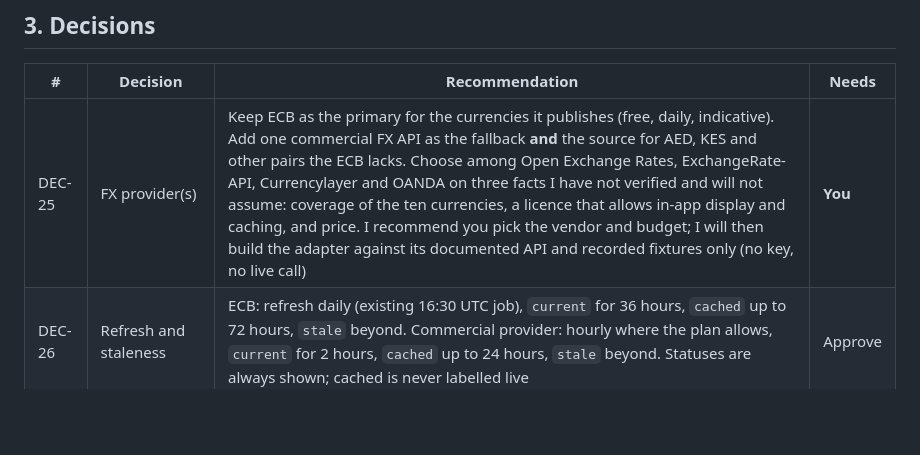
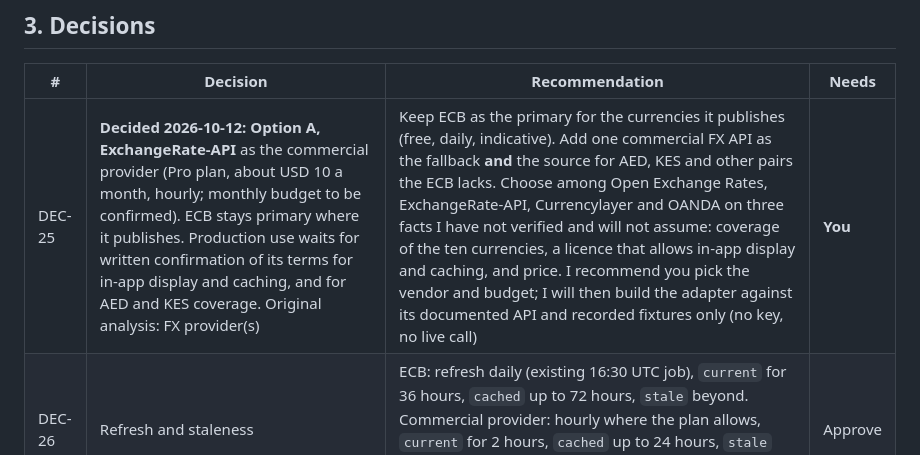
Before and after one commit to kmdmtisya/KMD-Sphere-V2, a Markdown page: docs/design/fxcur-reconciliation.md, the part around the change. GitHub-like rendering; blank space fills up the shorter version.

Commit message:
docs: P11-T01 record DEC-25 decision
Co-Authored-By: Claude Sonnet 5.5 <noreply@anthropic.com>

```diff
--- a/docs/design/fxcur-reconciliation.md
+++ b/docs/design/fxcur-reconciliation.md
@@ -38,7 +38,7 @@ Two findings that change plans:
 
 | # | Decision | Recommendation | Needs |
 |---|---|---|---|
-| DEC-25 | FX provider(s) | Keep ECB as the primary for the currencies it publishes (free, daily, indicative). Add one commercial FX API as the fallback **and** the source for AED, KES and other pairs the ECB lacks. Choose among Open Exchange Rates, ExchangeRate-API, Currencylayer and OANDA on three facts I have not verified and will not assume: coverage of the ten currencies, a licence that allows in-app display and caching, and price. I recommend you pick the vendor and budget; I will then build the adapter against its documented API and recorded fixtures only (no key, no live call) | **You** |
+| DEC-25 | **Decided 2026-10-12: Option A, ExchangeRate-API** as the commercial provider (Pro plan, about USD 10 a month, hourly; monthly budget to be confirmed). ECB stays primary where it publishes. Production use waits for written confirmation of its terms for in-app display and caching, and for AED and KES coverage. Original analysis: FX provider(s) | Keep ECB as the primary for the currencies it publishes (free, daily, indicative). Add one commercial FX API as the fallback **and** the source for AED, KES and other pairs the ECB lacks. Choose among Open Exchange Rates, ExchangeRate-API, Currencylayer and OANDA on three facts I have not verified and will not assume: coverage of the ten currencies, a licence that allows in-app display and caching, and price. I recommend you pick the vendor and budget; I will then build the adapter against its documented API and recorded fixtures only (no key, no live call) | **You** |
 | DEC-26 | Refresh and staleness | ECB: refresh daily (existing 16:30 UTC job), `current` for 36 hours, `cached` up to 72 hours, `stale` beyond. Commercial provider: hourly where the plan allows, `current` for 2 hours, `cached` up to 24 hours, `stale` beyond. Statuses are always shown; cached is never labelled live | Approve |
 | DEC-27 | Pivot and precision | Pivot USD for cross-rates when no direct pair exists (both legs from one snapshot, path returned). Display precision is the currency's minor units from the `currencies` table (JPY 0, most 2); rates are stored at 12 decimals and rounded once at the end (ADR-0006) | Approve |
 | DEC-28 | Conversion-audit scope | Audit conversions that become records: AI answers, generated reports and exports, and explicit converter use. Do not audit cosmetic switches of the display currency. Retention follows the audit policy | **You** |
```
